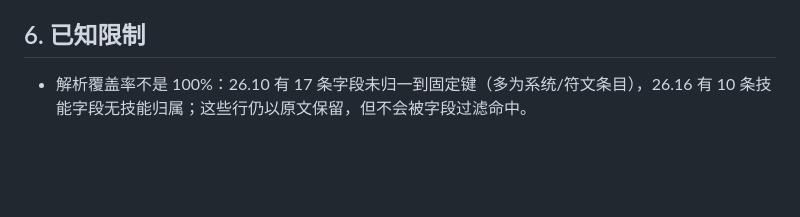
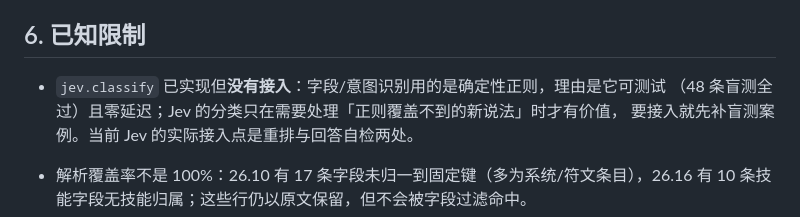
Before and after one commit to Nixz0824/rag-jev, a Markdown page: docs/交接文档.md, the part around the change. Drawn GitHub-style; blank space fills up the shorter version.

Commit message:
docs: 说明 jev.classify 未接入的原因

```diff
--- a/docs/交接文档.md
+++ b/docs/交接文档.md
@@ -71,6 +71,10 @@ POST /api/chat
 
 ## 6. 已知限制
 
+- `jev.classify` 已实现但**没有接入**：字段/意图识别用的是确定性正则，理由是它可测试
+  （48 条盲测全过）且零延迟；Jev 的分类只在需要处理「正则覆盖不到的新说法」时才有价值，
+  要接入就先补盲测案例。当前 Jev 的实际接入点是重排与回答自检两处。
+
 - 解析覆盖率不是 100%：26.10 有 17 条字段未归一到固定键（多为系统/符文条目），26.16 有 10 条技能字段无技能归属；这些行仍以原文保留，但不会被字段过滤命中。
 - 叙述行（约占 57%）只用于检索与「同一对象的其他改动」展示，不参与数值回答。
 - 26.9 的「任务进度/任务奖励」一类系统条目字段名很长，渲染时以原文标签呈现。
```
